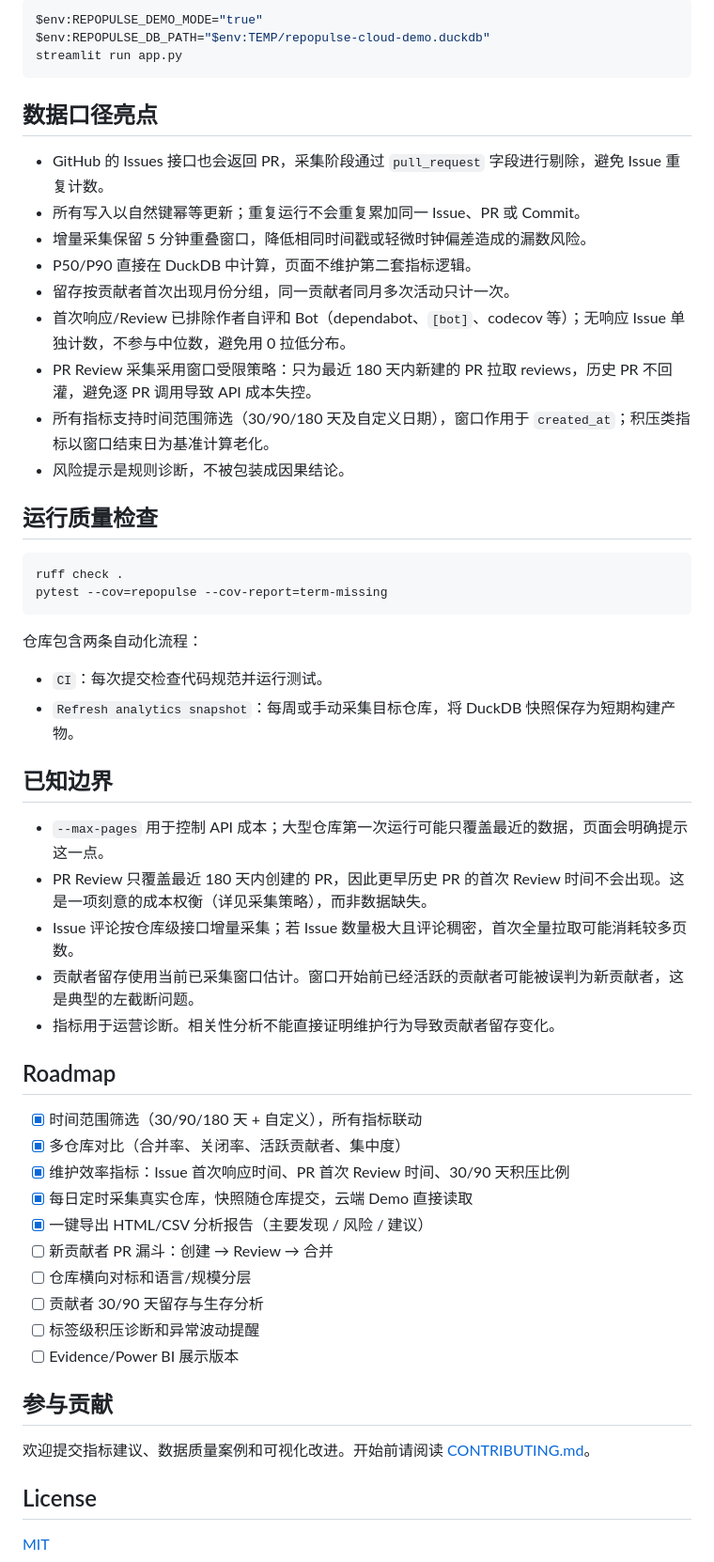
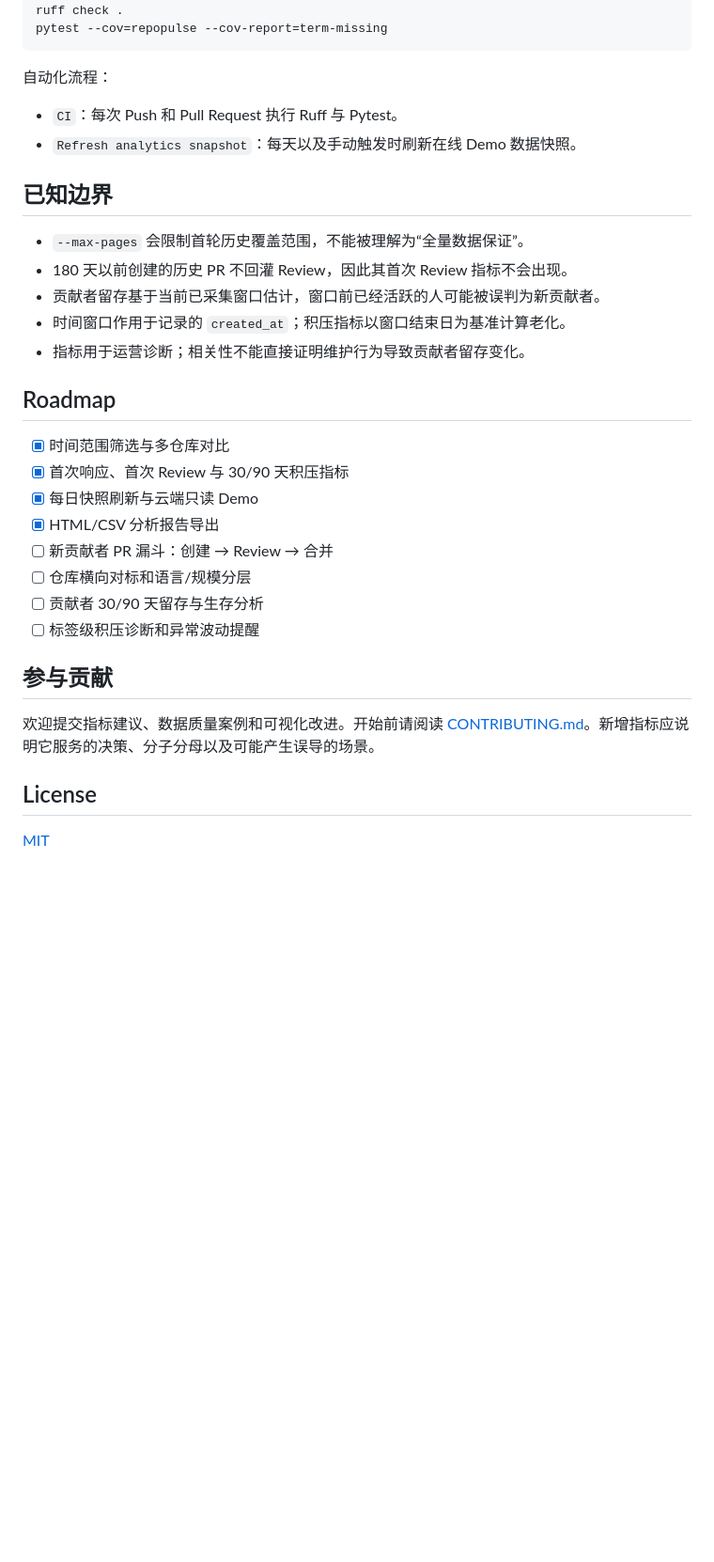
Before and after one commit to MeaFew/RepoPulse, a Markdown page: README.md, the part around one of its changes. Shown at 94% size. Drawn GitHub-style; blank space fills up the shorter version.

````diff
--- a/README.md
+++ b/README.md
@@ -121,57 +153,34 @@ REPOPULSE_MAX_PAGES = "3"
-```powershell
-$env:REPOPULSE_DEMO_MODE="true"
-$env:REPOPULSE_DB_PATH="$env:TEMP/repopulse-cloud-demo.duckdb"
-streamlit run app.py
-```
-
-## 数据口径亮点
-
-- GitHub 的 Issues 接口也会返回 PR，采集阶段通过 `pull_request` 字段进行剔除，避免 Issue 重复计数。
-- 所有写入以自然键幂等更新；重复运行不会重复累加同一 Issue、PR 或 Commit。
-- 增量采集保留 5 分钟重叠窗口，降低相同时间戳或轻微时钟偏差造成的漏数风险。
-- P50/P90 直接在 DuckDB 中计算，页面不维护第二套指标逻辑。
-- 留存按贡献者首次出现月份分组，同一贡献者同月多次活动只计一次。
-- 首次响应/Review 已排除作者自评和 Bot（dependabot、`[bot]`、codecov 等）；无响应 Issue 单独计数，不参与中位数，避免用 0 拉低分布。
-- PR Review 采集采用窗口受限策略：只为最近 180 天内新建的 PR 拉取 reviews，历史 PR 不回灌，避免逐 PR 调用导致 API 成本失控。
-- 所有指标支持时间范围筛选（30/90/180 天及自定义日期），窗口作用于 `created_at`；积压类指标以窗口结束日为基准计算老化。
-- 风险提示是规则诊断，不被包装成因果结论。
-
-## 运行质量检查
-
-```bash
 ruff check .
 pytest --cov=repopulse --cov-report=term-missing
 ```
 
-仓库包含两条自动化流程：
+自动化流程：
 
-- `CI`：每次提交检查代码规范并运行测试。
-- `Refresh analytics snapshot`：每周或手动采集目标仓库，将 DuckDB 快照保存为短期构建产物。
+- `CI`：每次 Push 和 Pull Request 执行 Ruff 与 Pytest。
+- `Refresh analytics snapshot`：每天以及手动触发时刷新在线 Demo 数据快照。
 
 ## 已知边界
 
-- `--max-pages` 用于控制 API 成本；大型仓库第一次运行可能只覆盖最近的数据，页面会明确提示这一点。
-- PR Review 只覆盖最近 180 天内创建的 PR，因此更早历史 PR 的首次 Review 时间不会出现。这是一项刻意的成本权衡（详见采集策略），而非数据缺失。
-- Issue 评论按仓库级接口增量采集；若 Issue 数量极大且评论稠密，首次全量拉取可能消耗较多页数。
-- 贡献者留存使用当前已采集窗口估计。窗口开始前已经活跃的贡献者可能被误判为新贡献者，这是典型的左截断问题。
-- 指标用于运营诊断。相关性分析不能直接证明维护行为导致贡献者留存变化。
+- `--max-pages` 会限制首轮历史覆盖范围，不能被理解为“全量数据保证”。
+- 180 天以前创建的历史 PR 不回灌 Review，因此其首次 Review 指标不会出现。
+- 贡献者留存基于当前已采集窗口估计，窗口前已经活跃的人可能被误判为新贡献者。
+- 时间窗口作用于记录的 `created_at`；积压指标以窗口结束日为基准计算老化。
+- 指标用于运营诊断；相关性不能直接证明维护行为导致贡献者留存变化。
 
 ## Roadmap
 
-- [x] 时间范围筛选（30/90/180 天 + 自定义），所有指标联动
-- [x] 多仓库对比（合并率、关闭率、活跃贡献者、集中度）
-- [x] 维护效率指标：Issue 首次响应时间、PR 首次 Review 时间、30/90 天积压比例
-- [x] 每日定时采集真实仓库，快照随仓库提交，云端 Demo 直接读取
-- [x] 一键导出 HTML/CSV 分析报告（主要发现 / 风险 / 建议）
+- [x] 时间范围筛选与多仓库对比
+- [x] 首次响应、首次 Review 与 30/90 天积压指标
+- [x] 每日快照刷新与云端只读 Demo
+- [x] HTML/CSV 分析报告导出
 - [ ] 新贡献者 PR 漏斗：创建 → Review → 合并
 - [ ] 仓库横向对标和语言/规模分层
 - [ ] 贡献者 30/90 天留存与生存分析
 - [ ] 标签级积压诊断和异常波动提醒
-- [ ] Evidence/Power BI 展示版本
 
 ## 参与贡献
 
-欢迎提交指标建议、数据质量案例和可视化改进。开始前请阅读 [CONTRIBUTING.md](CONTRIBUTING.md)。
+欢迎提交指标建议、数据质量案例和可视化改进。开始前请阅读 [CONTRIBUTING.md](CONTRIBUTING.md)。新增指标应说明它服务的决策、分子分母以及可能产生误导的场景。
 
 ## License
 
````
Also changed, not shown: other parts of README.md (+127 -95 lines), docs/deployment.md (added, +65 -0 lines), docs/assets/dashboard-overview.png (added), 1 other file.
